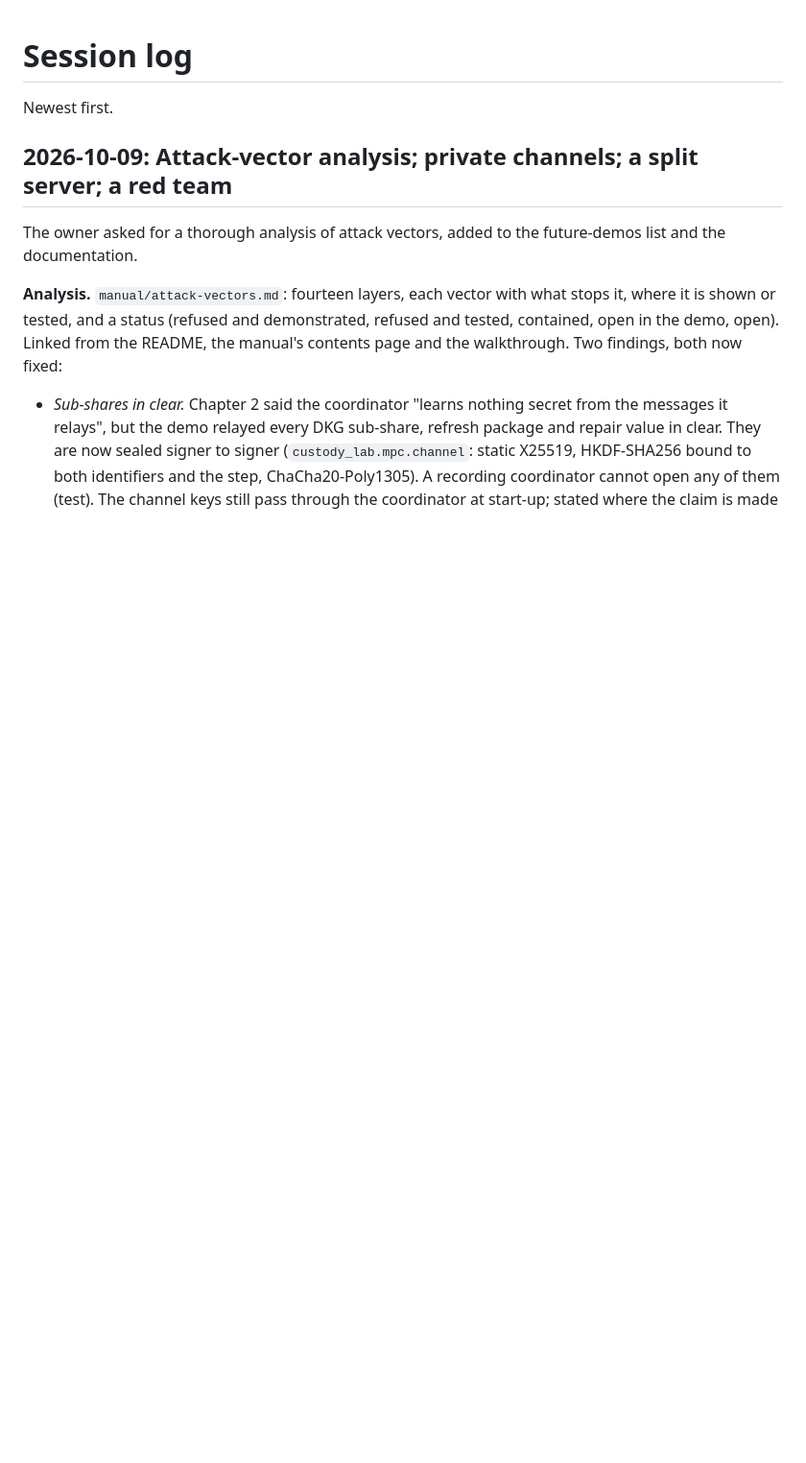
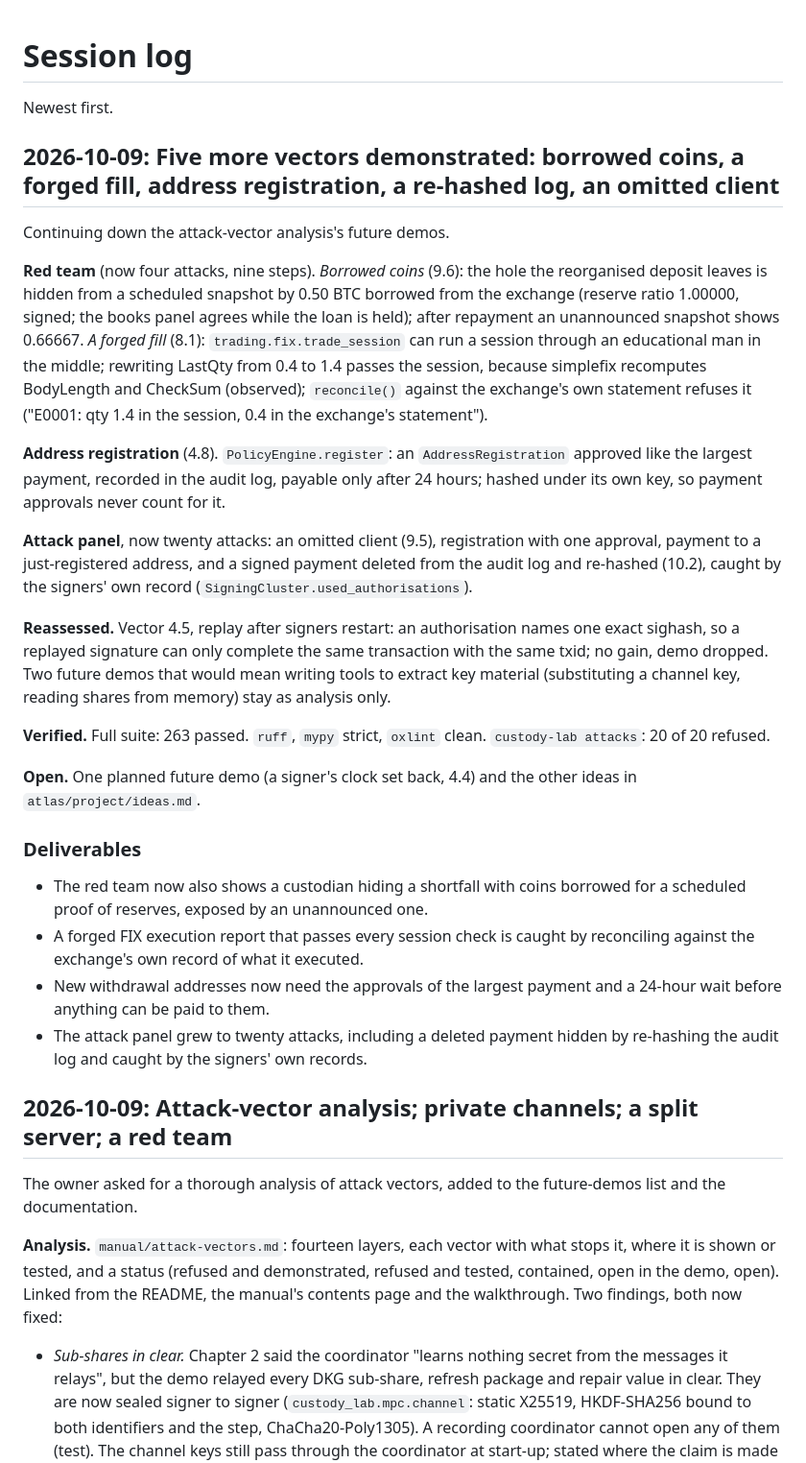
Before and after one commit to Esoterics611/custody-lab, a Markdown page: atlas/project/session-log.md, the part around the change. Shown at 96% size. Drawn GitHub-style; blank space fills up the shorter version.

Commit message:
Log the borrowed-coins, forged-fill, registration and re-hash work

```diff
--- a/atlas/project/session-log.md
+++ b/atlas/project/session-log.md
@@ -1,6 +1,49 @@
 # Session log
 
 Newest first.
+
+## 2026-10-09: Five more vectors demonstrated: borrowed coins, a forged fill, address registration, a re-hashed log, an omitted client
+
+Continuing down the attack-vector analysis's future demos.
+
+**Red team** (now four attacks, nine steps). *Borrowed coins* (9.6): the hole the reorganised deposit
+leaves is hidden from a scheduled snapshot by 0.50 BTC borrowed from the exchange (reserve ratio
+1.00000, signed; the books panel agrees while the loan is held); after repayment an unannounced
+snapshot shows 0.66667. *A forged fill* (8.1): `trading.fix.trade_session` can run a session
+through an educational man in the middle; rewriting LastQty from 0.4 to 1.4 passes the session,
+because simplefix recomputes BodyLength and CheckSum (observed); `reconcile()` against the
+exchange's own statement refuses it ("E0001: qty 1.4 in the session, 0.4 in the exchange's
+statement").
+
+**Address registration** (4.8). `PolicyEngine.register`: an `AddressRegistration` approved like the
+largest payment, recorded in the audit log, payable only after 24 hours; hashed under its own key,
+so payment approvals never count for it.
+
+**Attack panel**, now twenty attacks: an omitted client (9.5), registration with one approval, payment
+to a just-registered address, and a signed payment deleted from the audit log and re-hashed (10.2),
+caught by the signers' own record (`SigningCluster.used_authorisations`).
+
+**Reassessed.** Vector 4.5, replay after signers restart: an authorisation names one exact sighash,
+so a replayed signature can only complete the same transaction with the same txid; no gain, demo
+dropped. Two future demos that would mean writing tools to extract key material (substituting a
+channel key, reading shares from memory) stay as analysis only.
+
+**Verified.** Full suite: 263 passed. `ruff`, `mypy` strict, `oxlint` clean. `custody-lab attacks`:
+20 of 20 refused.
+
+**Open.** One planned future demo (a signer's clock set back, 4.4) and the other ideas in
+`atlas/project/ideas.md`.
+
+### Deliverables
+
+- The red team now also shows a custodian hiding a shortfall with coins borrowed for a scheduled
+  proof of reserves, exposed by an unannounced one.
+- A forged FIX execution report that passes every session check is caught by reconciling against the
+  exchange's own record of what it executed.
+- New withdrawal addresses now need the approvals of the largest payment and a 24-hour wait before
+  anything can be paid to them.
+- The attack panel grew to twenty attacks, including a deleted payment hidden by re-hashing the
+  audit log and caught by the signers' own records.
 
 ## 2026-10-09: Attack-vector analysis; private channels; a split server; a red team
 
```
